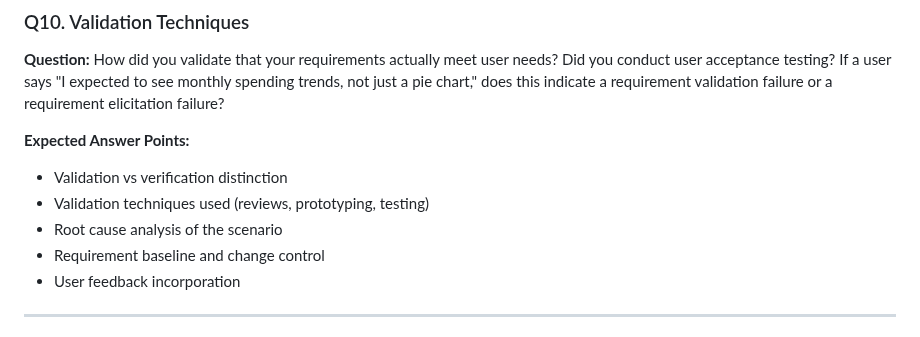
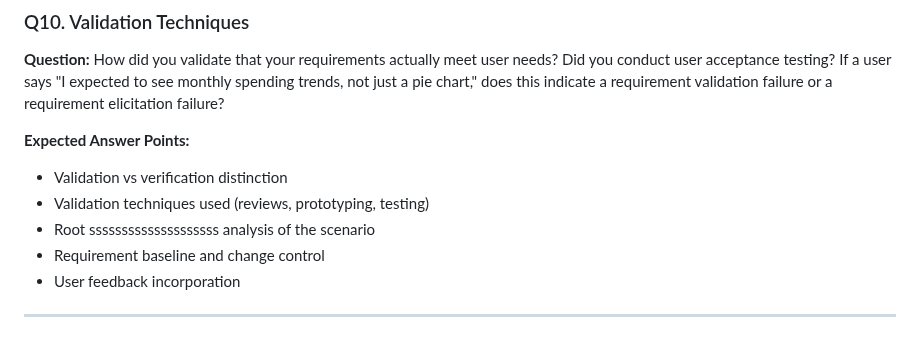
Before and after one commit to Ayaad72/FinTrack, a Markdown page: SRE_Defense_Questions.md, the part around the change. GitHub-like rendering.

```diff
--- a/SRE_Defense_Questions.md
+++ b/SRE_Defense_Questions.md
@@ -138,7 +138,7 @@ Now convert this into a user story with acceptance criteria. Which format is bet
 **Expected Answer Points:**
 - Validation vs verification distinction
 - Validation techniques used (reviews, prototyping, testing)
-- Root cause analysis of the scenario
+- Root ssssssssssssssssssss analysis of the scenario
 - Requirement baseline and change control
 - User feedback incorporation
 
```
